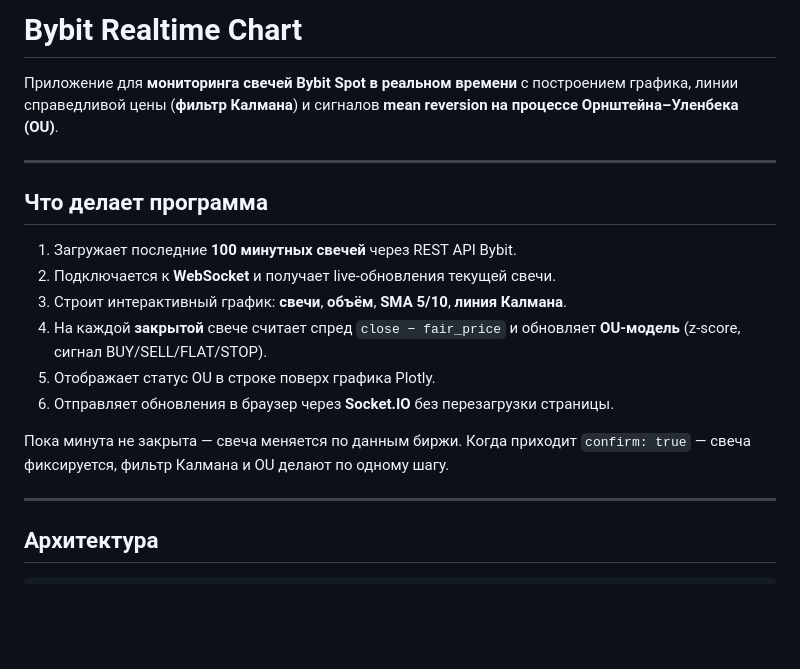
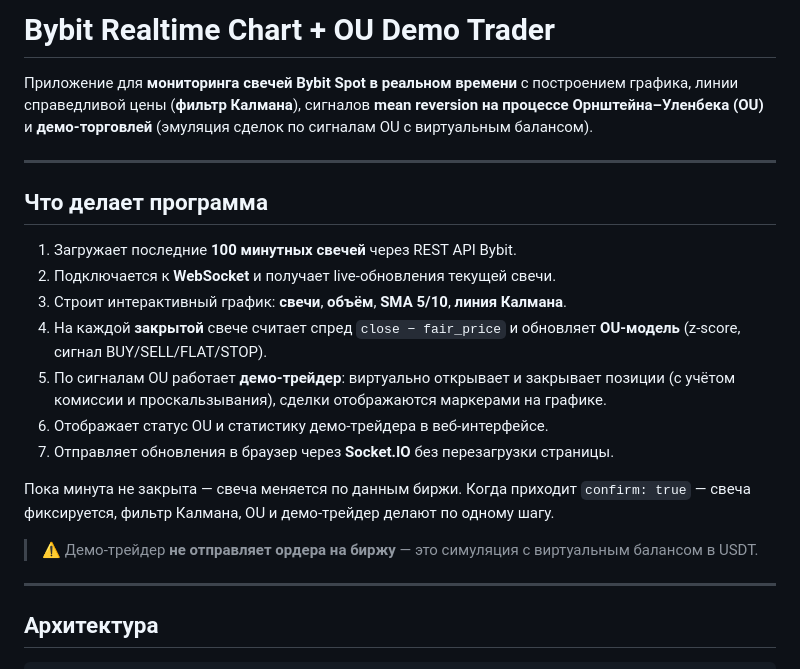
Before and after one commit to PytAZU/Trade_Bot_with_Kalman, a Markdown page: README.md, the part around one of its changes. GitHub-like rendering; blank space fills up the shorter version.

```diff
--- a/README.md
+++ b/README.md
@@ -1,6 +1,6 @@
-# Bybit Realtime Chart
+# Bybit Realtime Chart + OU Demo Trader
 
-Приложение для **мониторинга свечей Bybit Spot в реальном времени** с построением графика, линии справедливой цены (**фильтр Калмана**) и сигналов **mean reversion на процессе Орнштейна–Уленбека (OU)**.
+Приложение для **мониторинга свечей Bybit Spot в реальном времени** с построением графика, линии справедливой цены (**фильтр Калмана**), сигналов **mean reversion на процессе Орнштейна–Уленбека (OU)** и **демо-торговлей** (эмуляция сделок по сигналам OU с виртуальным балансом).
 
 ---
 
@@ -10,10 +10,13 @@
 2. Подключается к **WebSocket** и получает live-обновления текущей свечи.
 3. Строит интерактивный график: **свечи**, **объём**, **SMA 5/10**, **линия Калмана**.
 4. На каждой **закрытой** свече считает спред `close − fair_price` и обновляет **OU-модель** (z-score, сигнал BUY/SELL/FLAT/STOP).
-5. Отображает статус OU в строке поверх графика Plotly.
-6. Отправляет обновления в браузер через **Socket.IO** без перезагрузки страницы.
+5. По сигналам OU работает **демо-трейдер**: виртуально открывает и закрывает позиции (с учётом комиссии и проскальзывания), сделки отображаются маркерами на графике.
+6. Отображает статус OU и статистику демо-трейдера в веб-интерфейсе.
+7. Отправляет обновления в браузер через **Socket.IO** без перезагрузки страницы.
 
-Пока минута не закрыта — свеча меняется по данным биржи. Когда приходит `confirm: true` — свеча фиксируется, фильтр Калмана и OU делают по одному шагу.
+Пока минута не закрыта — свеча меняется по данным биржи. Когда приходит `confirm: true` — свеча фиксируется, фильтр Калмана, OU и демо-трейдер делают по одному шагу.
+
+> ⚠️ Демо-трейдер **не отправляет ордера на биржу** — это симуляция с виртуальным балансом в USDT.
 
 ---
 
```
Also changed, not shown: other parts of README.md (+56 -22 lines).
